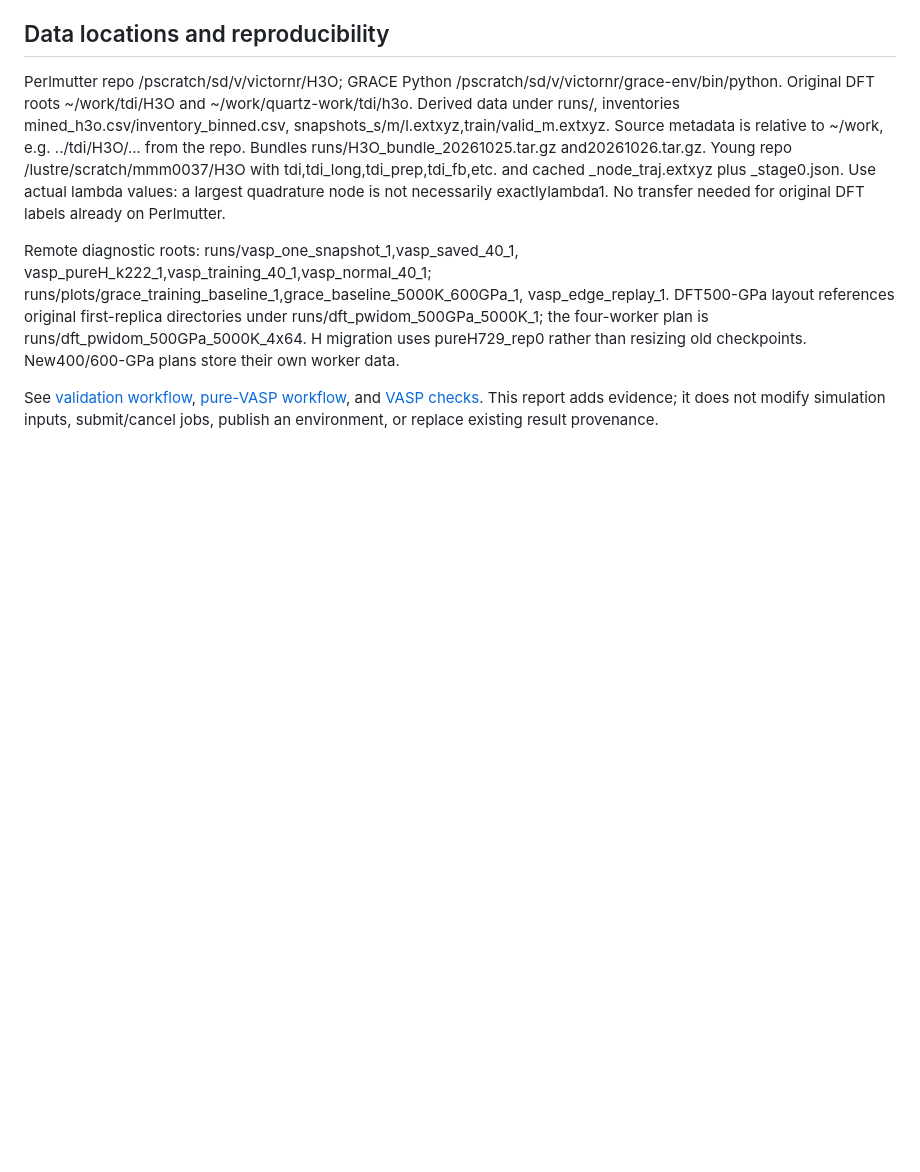
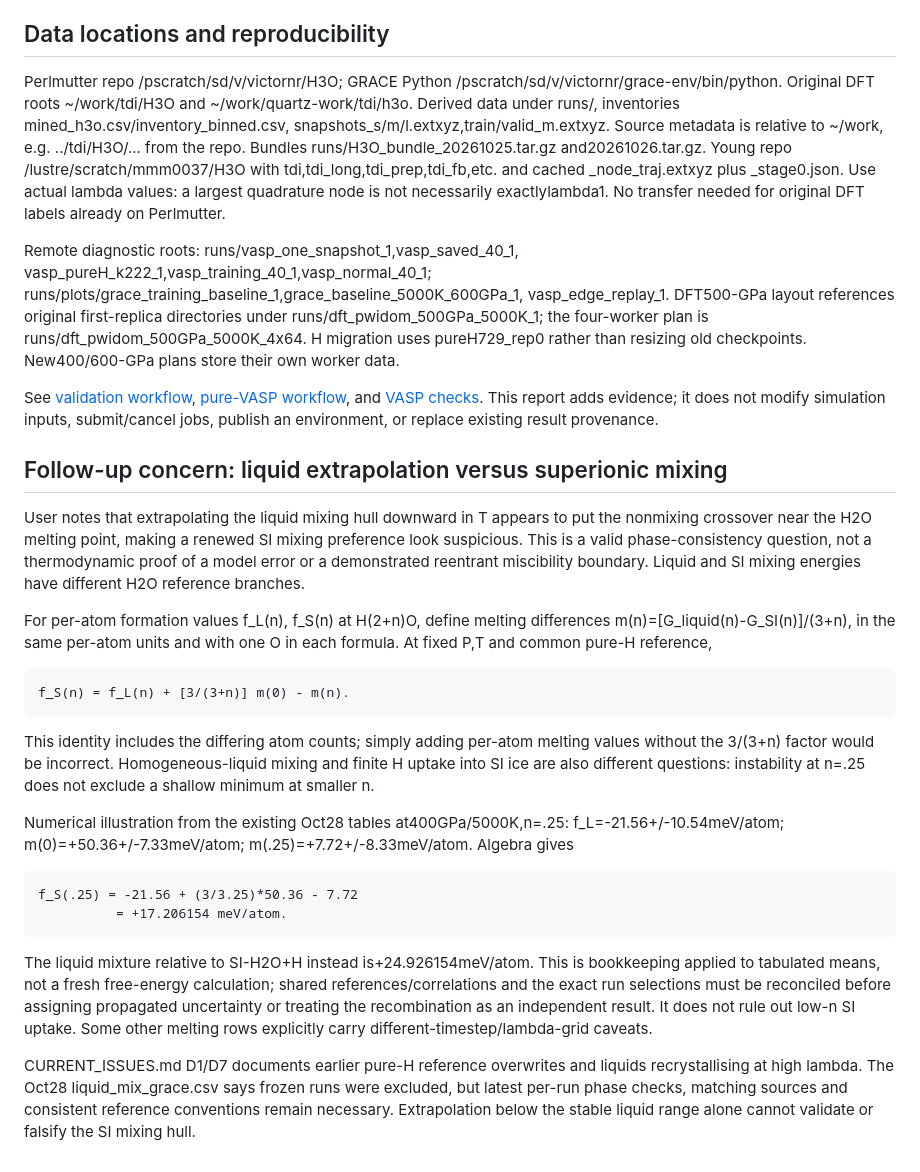
Before and after one commit to victornadenrobinson/H3O, a Markdown page: docs/status/GRACE_DFT_AUDIT_2026-11-01.md, the part around the change. Rendered like a GitHub page; blank space fills up the shorter version.

Commit message:
Record liquid versus superionic mixing reference consistency check

```diff
--- a/docs/status/GRACE_DFT_AUDIT_2026-11-01.md
+++ b/docs/status/GRACE_DFT_AUDIT_2026-11-01.md
@@ -742,3 +742,42 @@ See [validation workflow](../PWIDOM_DFT_VALIDATION.md),
 [pure-VASP workflow](../PWIDOM_PURE_VASP.md), and [VASP checks](../PWIDOM_VASP.md).
 This report adds evidence; it does not modify simulation inputs, submit/cancel
 jobs, publish an environment, or replace existing result provenance.
+
+## Follow-up concern: liquid extrapolation versus superionic mixing
+
+User notes that extrapolating the liquid mixing hull downward in T appears to
+put the nonmixing crossover near the H2O melting point, making a renewed SI
+mixing preference look suspicious. This is a valid phase-consistency question,
+not a thermodynamic proof of a model error or a demonstrated reentrant miscibility
+boundary. Liquid and SI mixing energies have different H2O reference branches.
+
+For per-atom formation values f_L(n), f_S(n) at H(2+n)O, define melting differences
+m(n)=[G_liquid(n)-G_SI(n)]/(3+n), in the same per-atom units and with one O in each
+formula. At fixed P,T and common pure-H reference,
+
+    f_S(n) = f_L(n) + [3/(3+n)] m(0) - m(n).
+
+This identity includes the differing atom counts; simply adding per-atom melting
+values without the 3/(3+n) factor would be incorrect. Homogeneous-liquid mixing
+and finite H uptake into SI ice are also different questions: instability at
+n=.25 does not exclude a shallow minimum at smaller n.
+
+Numerical illustration from the existing Oct28 tables at400GPa/5000K,n=.25:
+f_L=-21.56+/-10.54meV/atom; m(0)=+50.36+/-7.33meV/atom;
+m(.25)=+7.72+/-8.33meV/atom. Algebra gives
+
+    f_S(.25) = -21.56 + (3/3.25)*50.36 - 7.72
+              = +17.206154 meV/atom.
+
+The liquid mixture relative to SI-H2O+H instead is+24.926154meV/atom. This is
+bookkeeping applied to tabulated means, not a fresh free-energy calculation;
+shared references/correlations and the exact run selections must be reconciled
+before assigning propagated uncertainty or treating the recombination as an
+independent result. It does not rule out low-n SI uptake. Some other melting
+rows explicitly carry different-timestep/lambda-grid caveats.
+
+CURRENT_ISSUES.md D1/D7 documents earlier pure-H reference overwrites and liquids
+recrystallising at high lambda. The Oct28 liquid_mix_grace.csv says frozen runs
+were excluded, but latest per-run phase checks, matching sources and consistent
+reference conventions remain necessary. Extrapolation below the stable liquid
+range alone cannot validate or falsify the SI mixing hull.
```
